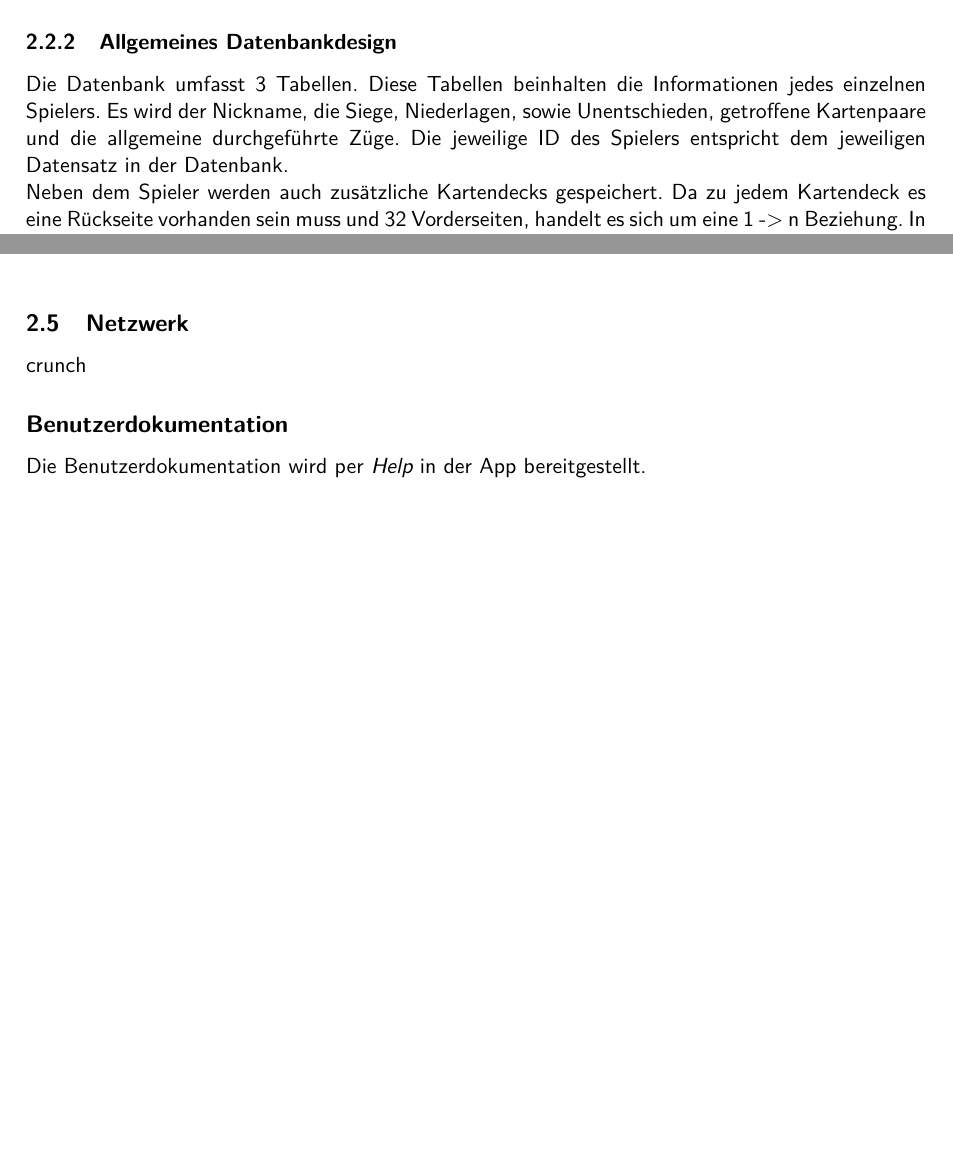
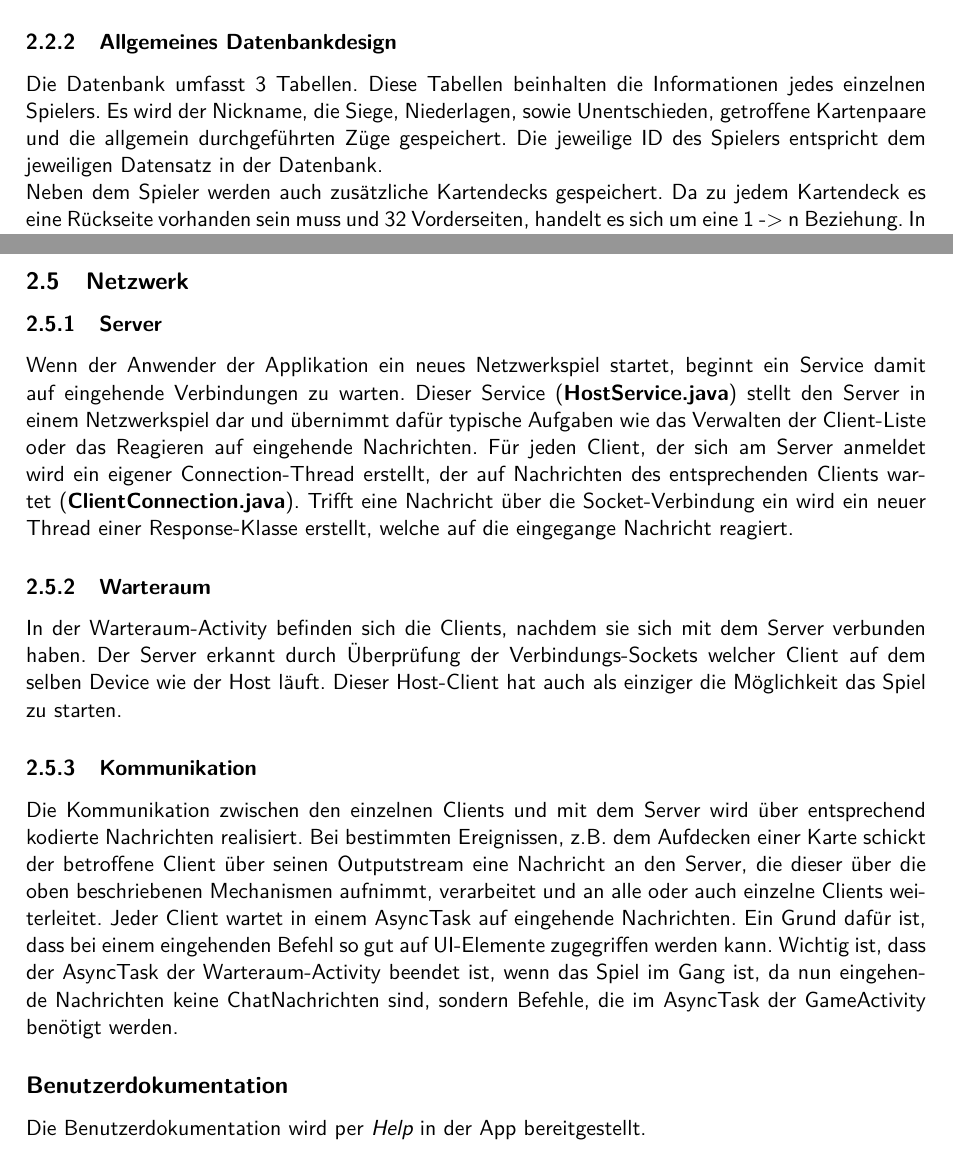
Before and after one commit to Crunch09/memory, a LaTeX document (docu/documentation.tex): two parts of pages 3 and 5 of 5 before the commit and two parts of pages 3 and 6 of 6 after it, joined at a grey line, cut so that both start at the same text, the shorter picture padded with empty space. Compiled offline with pdfLaTeX.

Commit message:
Updated technical docs a bit

```diff
--- a/docu/documentation.tex
+++ b/docu/documentation.tex
@@ -98,7 +98,7 @@ Wenn das Objekt vollständig erzeugt wurde, speichert es automatisch alle Daten
 Beim Laden der einzelnen Bilddaten kam es wegen den Streams wiedermal zu dem Problem, das ImageReader und ähnliche nicht wirkten, ein einfacher InputStream löst erneut das Problem.
 
 \subsubsection{Allgemeines Datenbankdesign}
-Die Datenbank umfasst 3 Tabellen. Diese Tabellen beinhalten die Informationen jedes einzelnen Spielers. Es wird der Nickname, die Siege, Niederlagen, sowie Unentschieden, getroffene Kartenpaare und die allgemeine durchgeführte Züge. Die jeweilige ID des Spielers entspricht dem jeweiligen Datensatz in der Datenbank.\\
+Die Datenbank umfasst 3 Tabellen. Diese Tabellen beinhalten die Informationen jedes einzelnen Spielers. Es wird der Nickname, die Siege, Niederlagen, sowie Unentschieden, getroffene Kartenpaare und die allgemein durchgeführten Züge gespeichert. Die jeweilige ID des Spielers entspricht dem jeweiligen Datensatz in der Datenbank.\\
 Neben dem Spieler werden auch zusätzliche Kartendecks gespeichert. Da zu jedem Kartendeck es eine Rückseite vorhanden sein muss und 32 Vorderseiten, handelt es sich um eine 1 -$>$ n Beziehung. In der Datenbank werden zu jedem Kartendeck der Name gespeichert, dieser wird aus dem Dateinamen entnommen. Zusätzlich wird direkt die Rückseite in der Kartendeck Tabelle gespeichert, da die Rückseite nur einmal vorkommt und nicht noch aus der Kartentabelle gefiltert werden muss. Die Kartentabelle enthält die ID des jeweiligen Kartendecks als Referenz und einen Blob in dem die JPG Vorderseitenbilder als Byte Feld gespeichert wird.
 
 Grösstes Problem während der Entwicklung des Datenbank Layouts waren immer wieder kleine Anpassungen durch ständige Weiterentwicklung der Software.
@@ -135,7 +145,13 @@ Diese wird beim Start ausgelesen, wenn nicht da oder unvollständig werden die D
 Beim laden des Memorys sind wir über den Fehler gestoßen, dass wir out of memory gegangen sind. Dies konnten wir beheben, indem wir in der Activity in der onDestroy methode die geladenen  Bitmaps wieder recyclen. \\
 
 \subsection{Netzwerk}
-crunch
+\subsubsection{Server}
+Wenn der Anwender der Applikation ein neues Netzwerkspiel startet, beginnt ein Service damit auf eingehende Verbindungen zu warten. Dieser Service (\textbf{HostService.java}) stellt den Server in einem Netzwerkspiel dar und übernimmt dafür typische Aufgaben wie das Verwalten der Client-Liste oder das Reagieren auf eingehende Nachrichten. Für jeden Client, der sich am Server anmeldet wird ein eigener Connection-Thread erstellt, der auf Nachrichten des entsprechenden Clients wartet (\textbf{ClientConnection.java}). Trifft eine Nachricht über die Socket-Verbindung ein wird ein neuer Thread einer Response-Klasse erstellt, welche auf die eingegange Nachricht reagiert.
+\subsubsection{Warteraum}
+In der Warteraum-Activity befinden sich die Clients, nachdem sie sich mit dem Server verbunden haben. Der Server erkannt durch Überprüfung der Verbindungs-Sockets welcher Client auf dem selben Device wie der Host läuft. Dieser Host-Client hat auch als einziger die Möglichkeit das Spiel zu starten.
+\subsubsection{Kommunikation}
+Die Kommunikation zwischen den einzelnen Clients und mit dem Server wird über entsprechend kodierte Nachrichten realisiert. Bei bestimmten Ereignissen, z.B. dem Aufdecken einer Karte schickt der betroffene Client über seinen Outputstream eine Nachricht an den Server, die dieser über die oben beschriebenen Mechanismen aufnimmt, verarbeitet und an alle oder auch einzelne Clients weiterleitet.
+Jeder Client wartet in einem AsyncTask auf eingehende Nachrichten. Ein Grund dafür ist, dass bei einem eingehenden Befehl so gut auf UI-Elemente zugegriffen werden kann. Wichtig ist, dass der AsyncTask der Warteraum-Activity beendet ist, wenn das Spiel im Gang ist, da nun eingehende Nachrichten keine ChatNachrichten sind, sondern Befehle, die im AsyncTask der GameActivity benötigt werden.
 
 \subsection*{Benutzerdokumentation}
 
```
Also changed, not shown: docu/documentation.pdf, docu/pics/stats.png (added), docu/documentation.tex (14 more changed lines), 1 other file.
